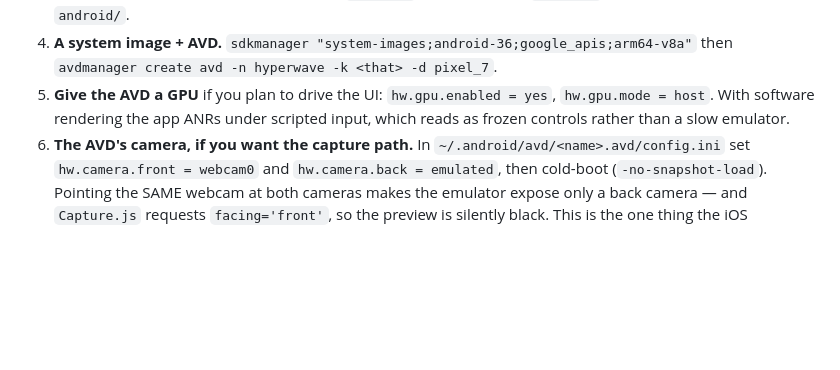
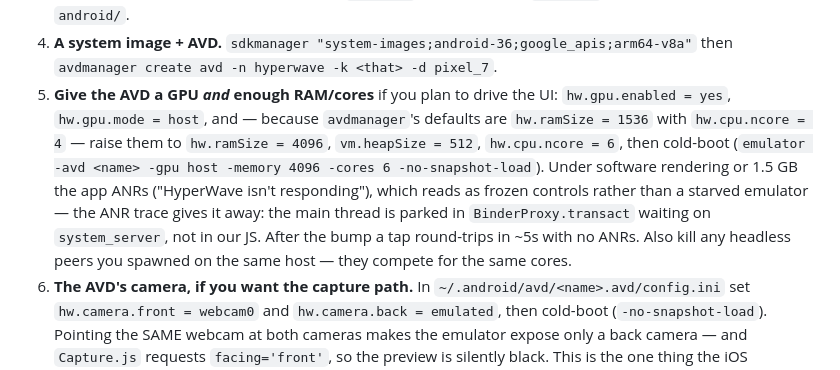
Before and after one commit to mnaamani/hyper-wave, a Markdown page: mobile/README.md, the part around the change. GitHub-like rendering; blank space fills up the shorter version.

```diff
--- a/mobile/README.md
+++ b/mobile/README.md
@@ -130,9 +130,16 @@ worth writing down:
    (which survives `prebuild`) rather than the generated `android/`.
 4. **A system image + AVD.** `sdkmanager "system-images;android-36;google_apis;arm64-v8a"` then
    `avdmanager create avd -n hyperwave -k <that> -d pixel_7`.
-5. **Give the AVD a GPU** if you plan to drive the UI: `hw.gpu.enabled = yes`,
-   `hw.gpu.mode = host`. With software rendering the app ANRs under scripted input, which reads as
-   frozen controls rather than a slow emulator.
+5. **Give the AVD a GPU _and_ enough RAM/cores** if you plan to drive the UI:
+   `hw.gpu.enabled = yes`, `hw.gpu.mode = host`, and — because `avdmanager`'s defaults are
+   `hw.ramSize = 1536` with `hw.cpu.ncore = 4` — raise them to `hw.ramSize = 4096`,
+   `vm.heapSize = 512`, `hw.cpu.ncore = 6`, then cold-boot
+   (`emulator -avd <name> -gpu host -memory 4096 -cores 6 -no-snapshot-load`). Under software
+   rendering or 1.5 GB the app ANRs ("HyperWave isn't responding"), which reads as frozen
+   controls rather than a starved emulator — the ANR trace gives it away: the main thread is
+   parked in `BinderProxy.transact` waiting on `system_server`, not in our JS. After the bump a
+   tap round-trips in ~5s with no ANRs. Also kill any headless peers you spawned on the same
+   host — they compete for the same cores.
 6. **The AVD's camera, if you want the capture path.** In `~/.android/avd/<name>.avd/config.ini`
    set `hw.camera.front = webcam0` and `hw.camera.back = emulated`, then cold-boot
    (`-no-snapshot-load`). Pointing the SAME webcam at both cameras makes the emulator expose only
```
Also changed, not shown: TODO.md (+7 -3 lines).
